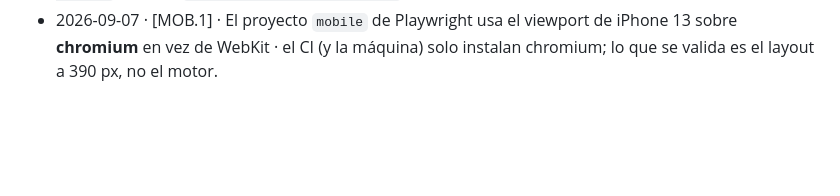
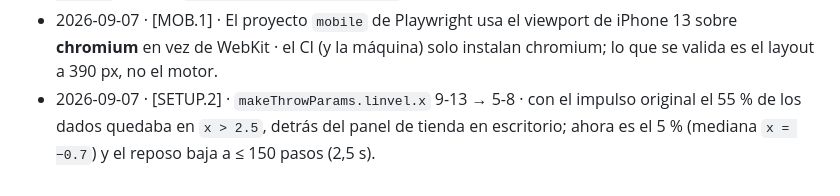
Before and after one commit to AdrianWheels/dice-foundry, a Markdown page: docs/DECISIONS.md, the part around the change. Drawn GitHub-style; blank space fills up the shorter version.

Commit message:
fix(SETUP.2): acortar el lanzamiento para que los dados no queden tras el panel de tienda

```diff
--- a/docs/DECISIONS.md
+++ b/docs/DECISIONS.md
@@ -12,3 +12,4 @@ Formato: `- YYYY-MM-DD · [tarea] · decisión · motivo`.
 - 2026-09-06 · [APP.1] · El bucle de tirada es `requestAnimationFrame`, así que una pestaña en segundo plano congela la animación (la partida sigue en `rolling`) y se reanuda al volver · comportamiento aceptado: el timestep fijo con `maxStepsPerFrame` evita el salto de tiempo al recuperar el foco y el resultado ya está decidido por `core`.
 - 2026-09-07 · [TEL.1] · `@vercel/analytics` solo se inyecta en producción y fuera de localhost · en `vite preview` el script `/_vercel/insights/script.js` responde 404 y los e2e exigen consola sin errores.
 - 2026-09-07 · [MOB.1] · El proyecto `mobile` de Playwright usa el viewport de iPhone 13 sobre **chromium** en vez de WebKit · el CI (y la máquina) solo instalan chromium; lo que se valida es el layout a 390 px, no el motor.
+- 2026-09-07 · [SETUP.2] · `makeThrowParams.linvel.x` 9-13 → 5-8 · con el impulso original el 55 % de los dados quedaba en `x > 2.5`, detrás del panel de tienda en escritorio; ahora es el 5 % (mediana `x = −0.7`) y el reposo baja a ≤ 150 pasos (2,5 s).
```
Also changed, not shown: docs/screenshot-tienda.png (added), docs/screenshot-tirada.png (added), 1 other file.
